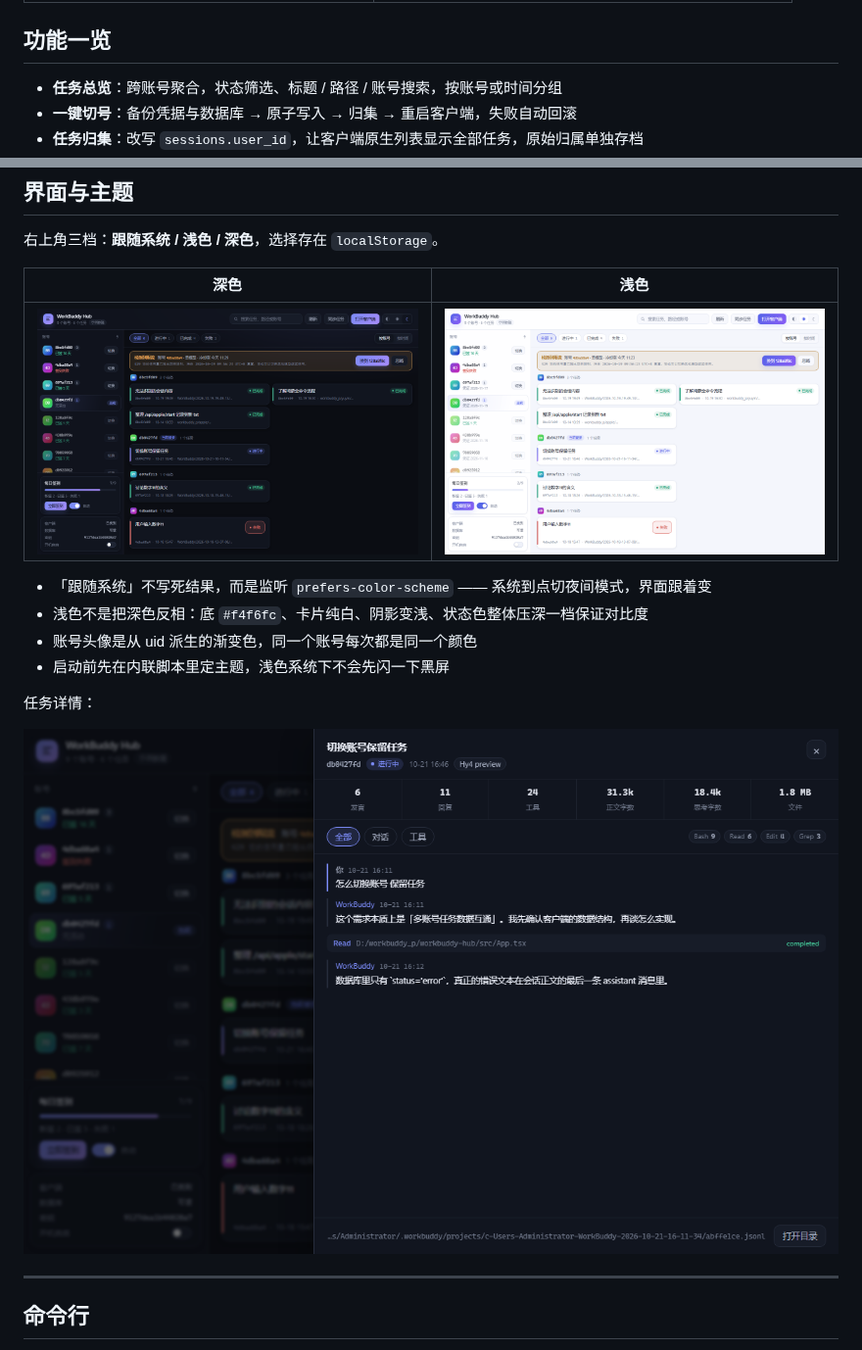
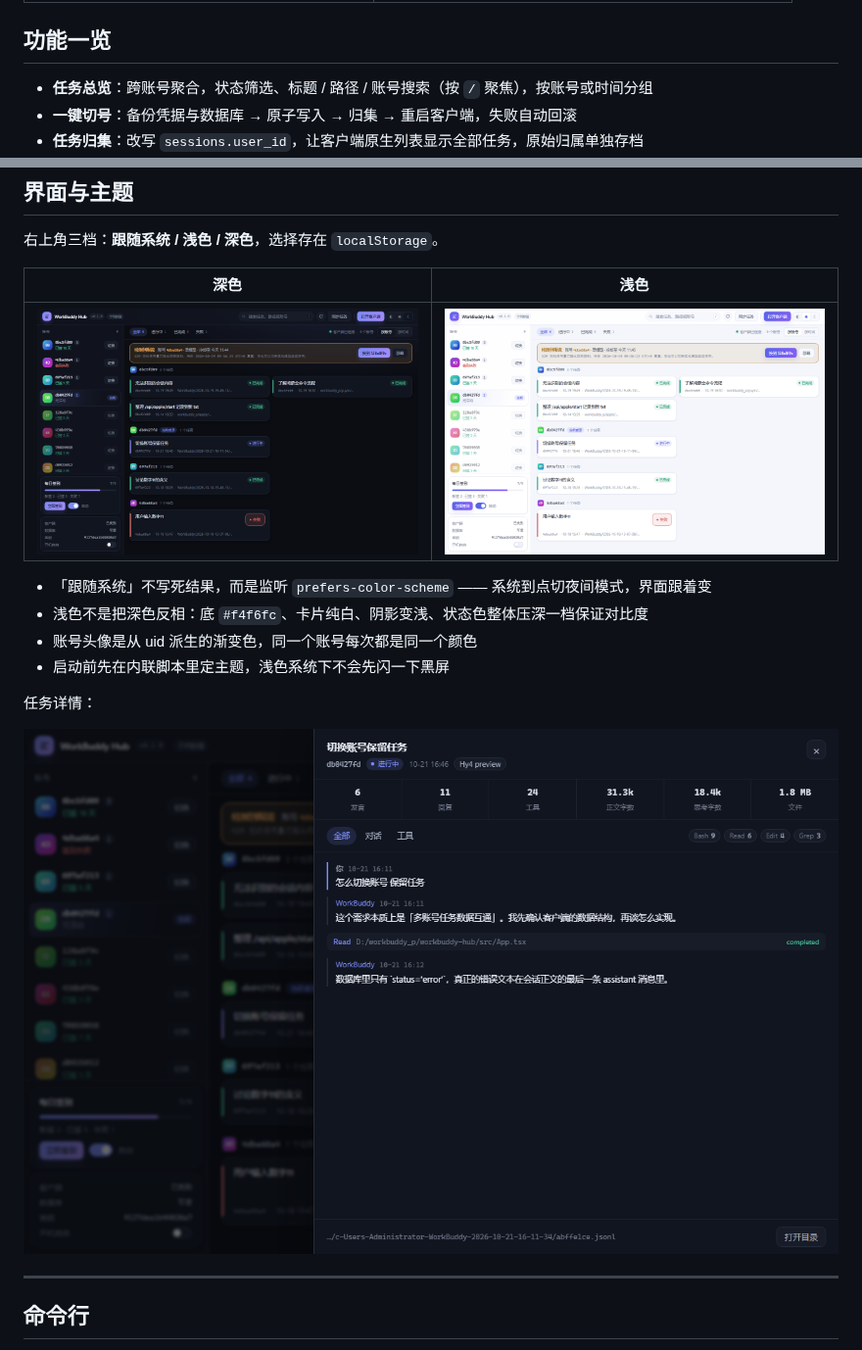
Before and after one commit to ddGuo/workbuddy-hub, a Markdown page: README.md, 2 parts joined by grey strips. Shown at 98% size. Drawn GitHub-style; pictures changed too: docs/ui-dark.png, docs/ui-detail.png, docs/ui-light.png.

```diff
--- a/README.md
+++ b/README.md
@@ -17,7 +17,7 @@
 
 ## 功能一览
 
-- **任务总览**：跨账号聚合，状态筛选、标题 / 路径 / 账号搜索，按账号或时间分组
+- **任务总览**：跨账号聚合，状态筛选、标题 / 路径 / 账号搜索（按 `/` 聚焦），按账号或时间分组
 - **一键切号**：备份凭据与数据库 → 原子写入 → 归集 → 重启客户端，失败自动回滚
 - **任务归集**：改写 `sessions.user_id`，让客户端原生列表显示全部任务，原始归属单独存档
 - **限流检测**：从会话正文里读 429 原文，识别范围（单模型 / 账号额度）与重置时间
```
Also changed, not shown: 2 other files.
